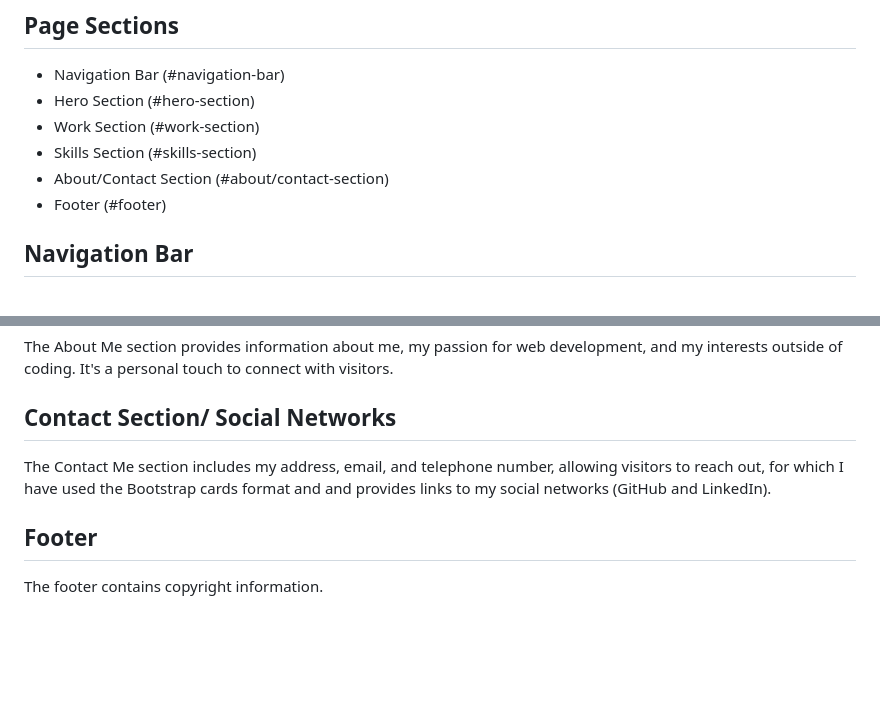
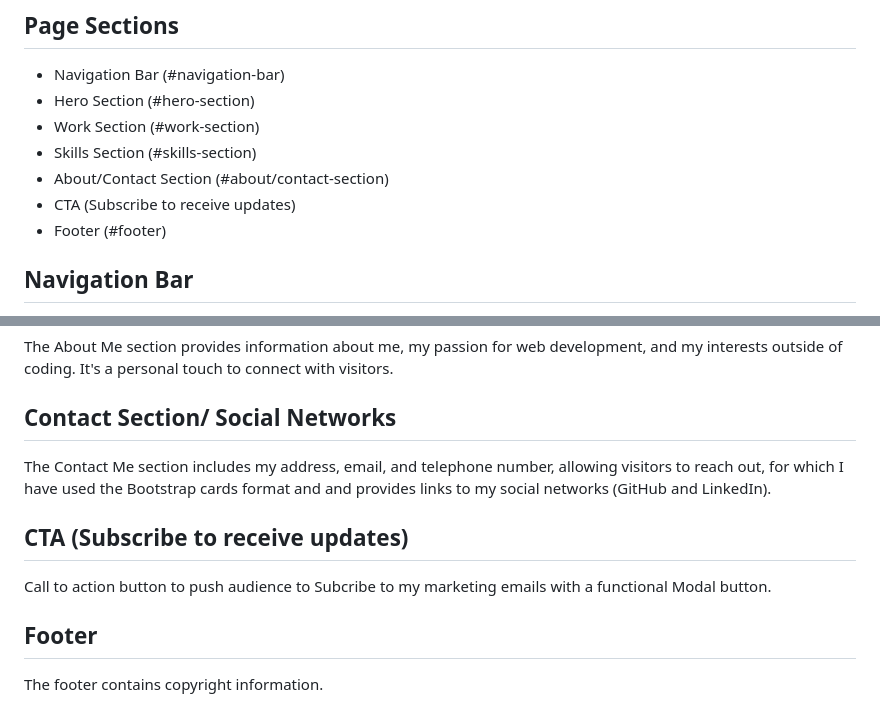
Before and after one commit to Jeshikha/Bootstrap-Portfolio, a Markdown page: README.md, 2 parts joined by grey strips. Drawn GitHub-style; blank space fills up the shorter version.

Commit message:
added more section to README

```diff
--- a/README.md
+++ b/README.md
@@ -11,6 +11,7 @@ This project is a part of my web development journey, where I have recreated my
 - Work Section (#work-section)
 - Skills Section (#skills-section)
 - About/Contact Section (#about/contact-section)
+- CTA (Subscribe to receive updates)
 - Footer (#footer)
 
 ## Navigation Bar
@@ -41,6 +42,10 @@ The About Me section provides information about me, my passion for web developme
 
 The Contact Me section includes my address, email, and telephone number, allowing visitors to reach out, for which I have used the Bootstrap cards format and and provides links to my social networks (GitHub and LinkedIn).
 
+## CTA (Subscribe to receive updates)
+
+Call to action button to push audience to Subcribe to my marketing emails with a functional Modal button.
+
 ## Footer
 
 The footer contains copyright information.
```
Also changed, not shown: other parts of README.md (+1 -1 lines).
